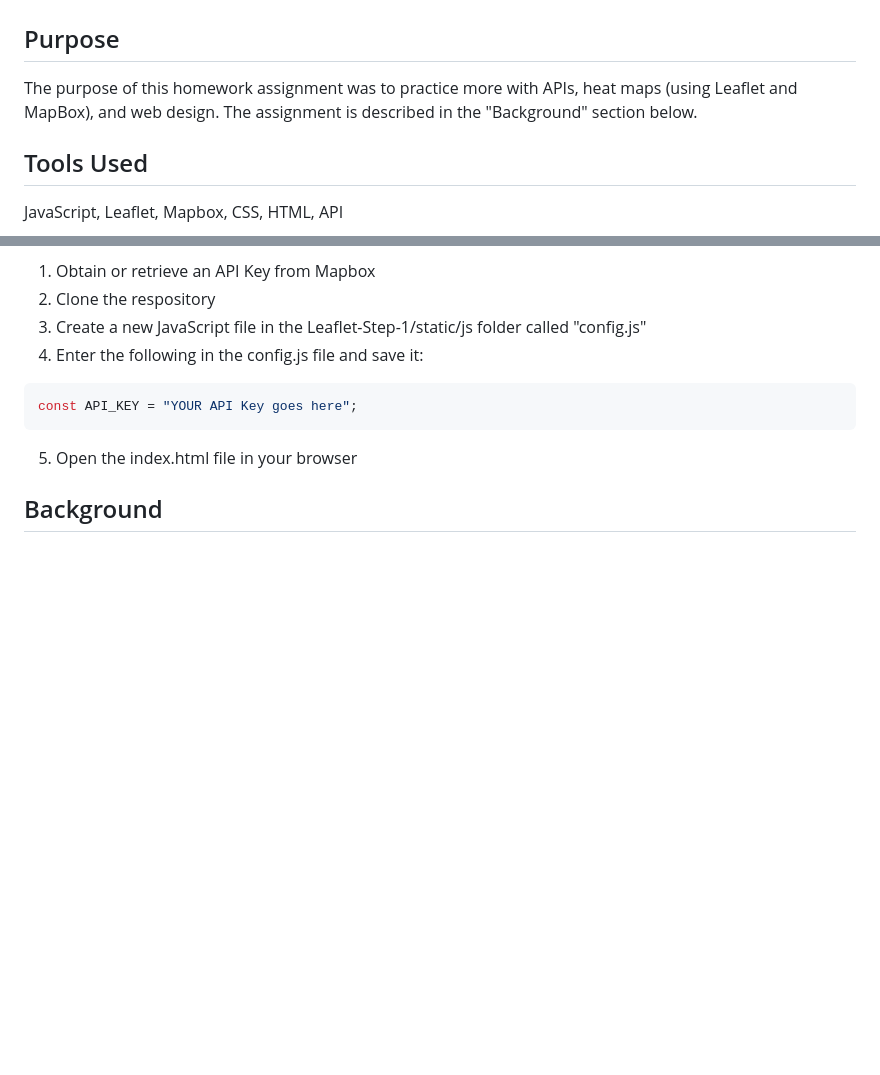
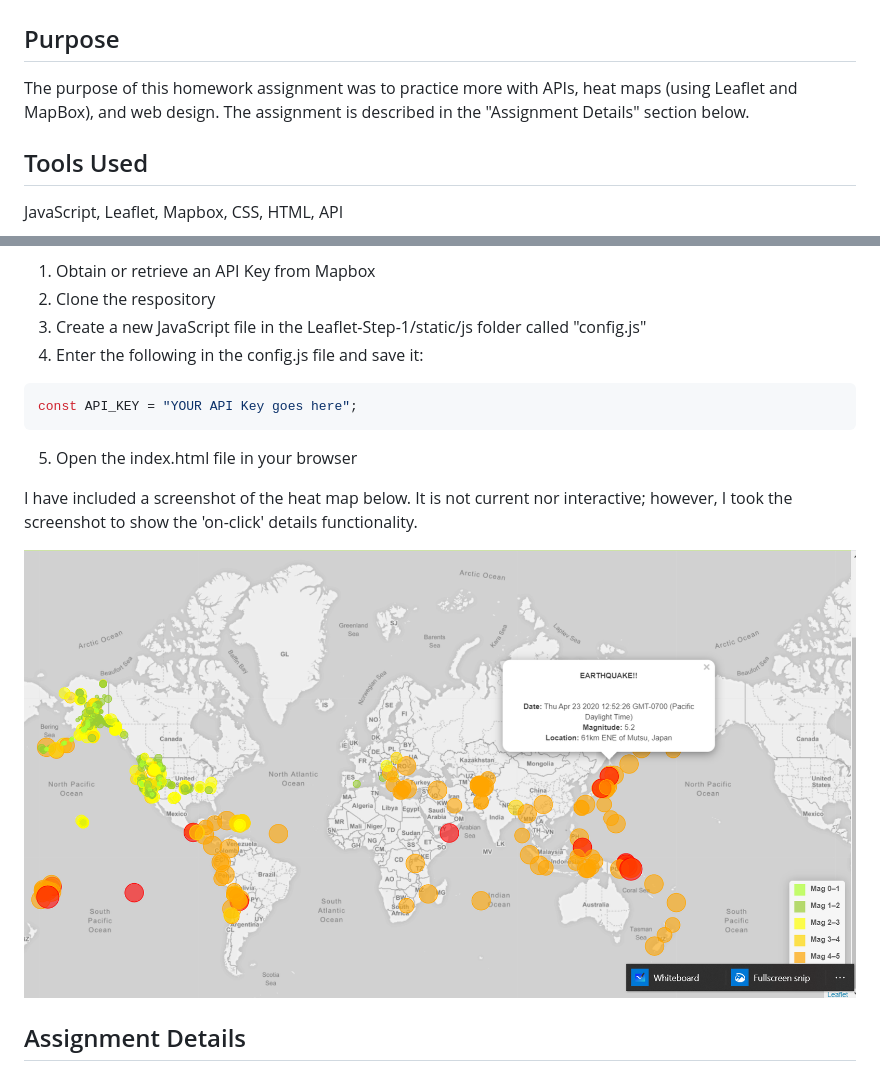
Before and after one commit to DRBrenner/leaflet-challenge, a Markdown page: README.md, 2 parts joined by grey strips. GitHub-like rendering; pictures changed too: Leaflet-Step-1/Images/LeafletHeatMap.png (added); blank space fills up the shorter version.

````diff
--- a/README.md
+++ b/README.md
@@ -2,7 +2,7 @@
 
 ## Purpose
 
-The purpose of this homework assignment was to practice more with APIs, heat maps (using Leaflet and MapBox), and web design.  The assignment is described in the "Background" section below.
+The purpose of this homework assignment was to practice more with APIs, heat maps (using Leaflet and MapBox), and web design.  The assignment is described in the "Assignment Details" section below.
 
 ## Tools Used
 
@@ -20,8 +20,12 @@ This is an interactive heat map that is updated with an API call.  For my protec
    ```
    5. Open the index.html file in your browser
 
+I have included a screenshot of the heat map below.  It is not current nor interactive; however, I took the screenshot to show the 'on-click' details functionality.
 
-## Background
+![screenshot](Leaflet-Step-1/Images/LeafletHeatMap.png)
+
+
+## Assignment Details
 
 ![1-Logo](Leaflet-Step-1/Images/1-Logo.png)
 
````
